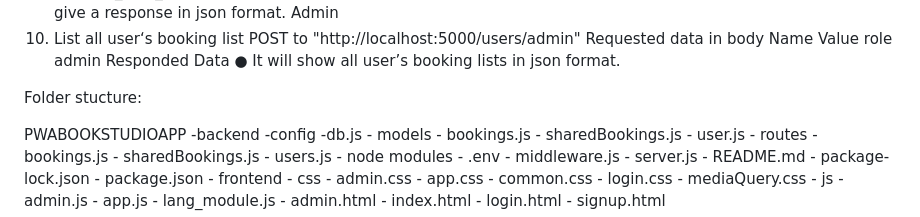
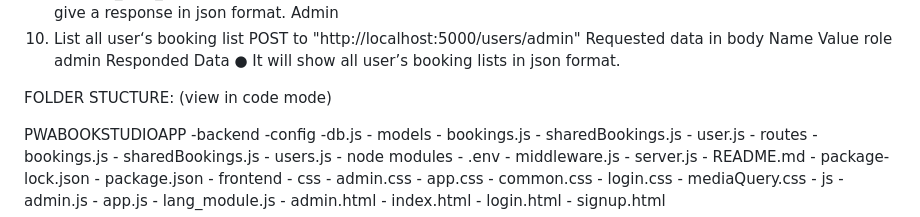
Before and after one commit to fidan97/BookStudioApp, a Markdown page: README.md, the part around the change. Rendered like a GitHub page.

```diff
--- a/README.md
+++ b/README.md
@@ -117,7 +117,7 @@ role admin
 Responded Data
 ● It will show all user’s booking lists in json format.
 
-Folder stucture:
+FOLDER STUCTURE: (view in code mode)
 
 PWABOOKSTUDIOAPP
                 -backend
```
